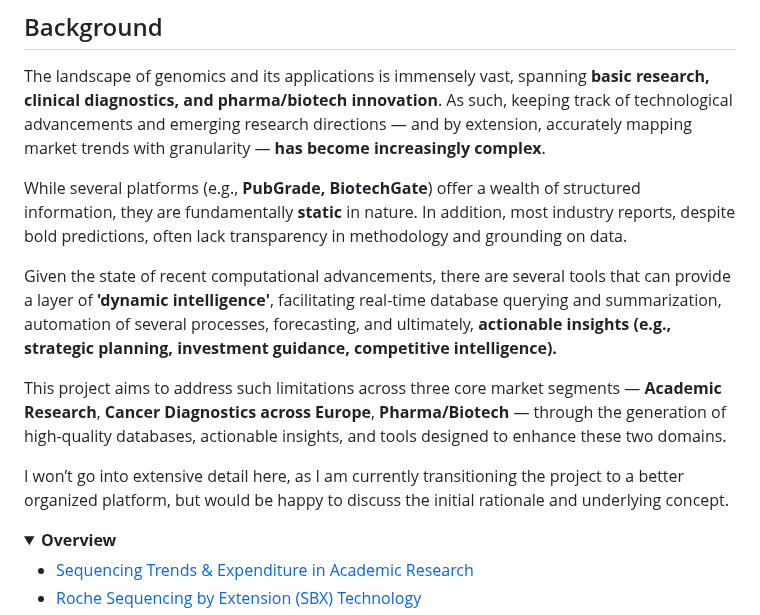
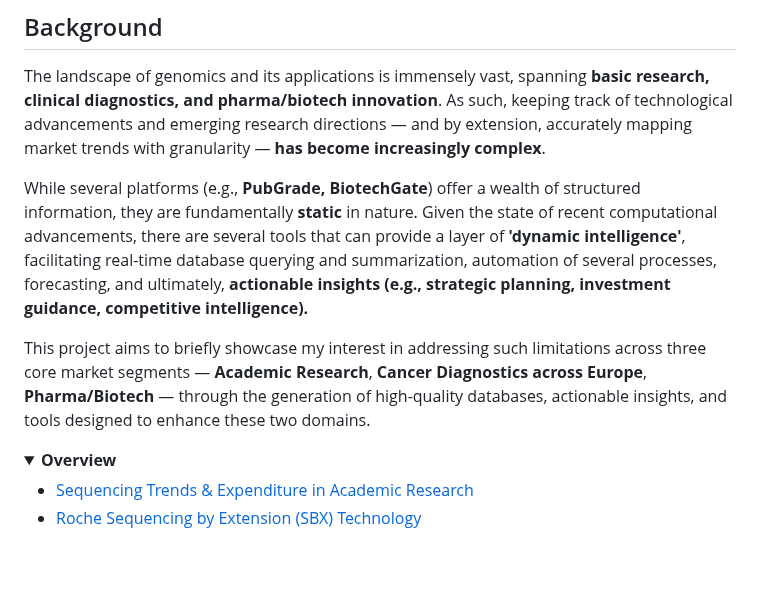
Before and after one commit to antiparticle25/genomic_data_solutions, a Markdown page: README.md, the part around the change. GitHub-like rendering; folded sections open; blank space fills up the shorter version.

```diff
--- a/README.md
+++ b/README.md
@@ -3,13 +3,9 @@
 ## Background
 The landscape of genomics and its applications is immensely vast, spanning **basic research, clinical diagnostics, and pharma/biotech innovation**. As such, keeping track of technological advancements and emerging research directions — and by extension, accurately mapping market trends with granularity — **has become increasingly complex**.
 
-While several platforms (e.g., **PubGrade, BiotechGate**) offer a wealth of structured information, they are fundamentally **static** in nature. In addition, most industry reports, despite bold predictions, often lack transparency in methodology and grounding on data.
+While several platforms (e.g., **PubGrade, BiotechGate**) offer a wealth of structured information, they are fundamentally **static** in nature. Given the state of recent computational advancements, there are several tools that can provide a layer of **'dynamic intelligence'**, facilitating real-time database querying and summarization, automation of several processes, forecasting, and ultimately, **actionable insights (e.g., strategic planning, investment guidance, competitive intelligence).**
 
-Given the state of recent computational advancements, there are several tools that can provide a layer of **'dynamic intelligence'**, facilitating real-time database querying and summarization, automation of several processes, forecasting, and ultimately, **actionable insights (e.g., strategic planning, investment guidance, competitive intelligence).**
-
-This project aims to address such limitations across three core market segments — **Academic Research**, **Cancer Diagnostics across Europe**, **Pharma/Biotech** — through the generation of high-quality databases, actionable insights, and tools designed to enhance these two domains.
-
-I won’t go into extensive detail here, as I am currently transitioning the project to a better organized platform, but would be happy to discuss the initial rationale and underlying concept.
+This project aims to briefly showcase my interest in addressing such limitations across three core market segments — **Academic Research**, **Cancer Diagnostics across Europe**, **Pharma/Biotech** — through the generation of high-quality databases, actionable insights, and tools designed to enhance these two domains.
 
 
 <details>
```
